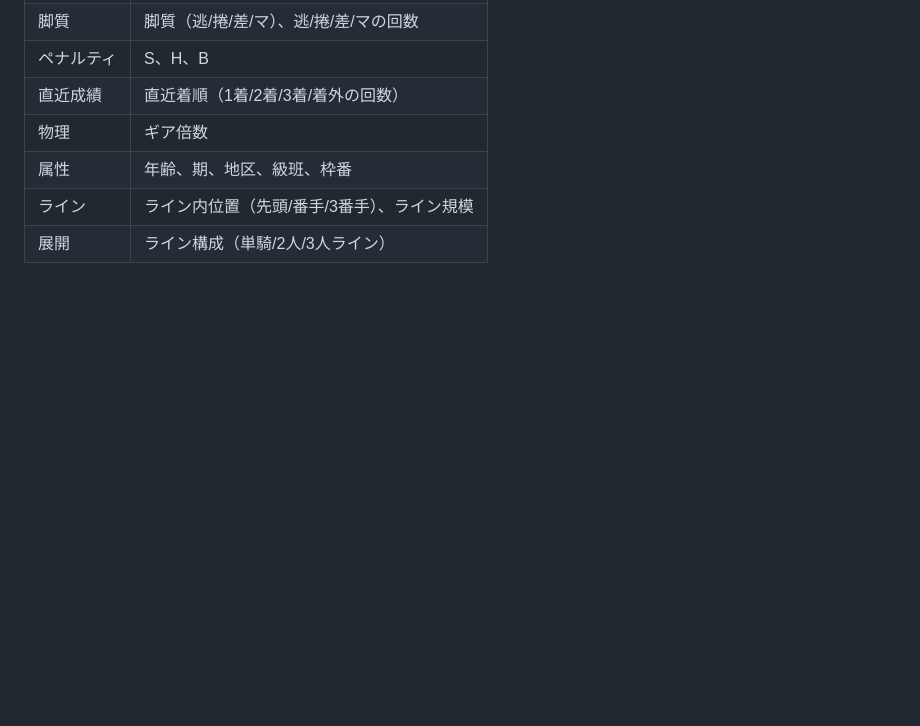
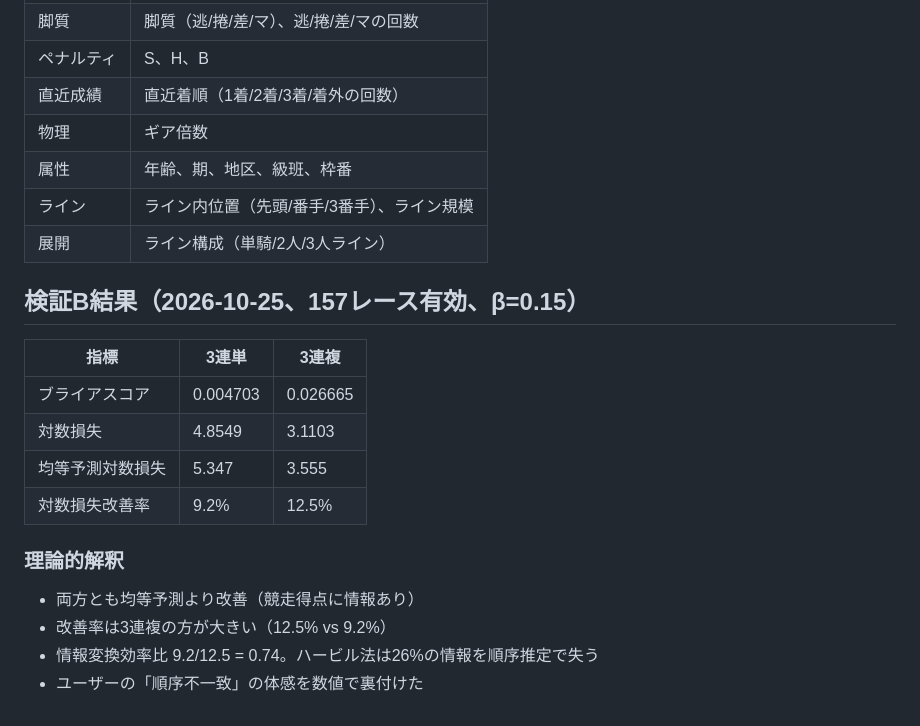
Before and after one commit to nontanon0313-crypto/Keirin-EV-Tool, a Markdown page: docs/予測モデル理論分析_20261025.md, the part around the change. GitHub-like rendering; blank space fills up the shorter version.

Commit message:
docs: 検証B（順序精度分離）の結果を記録

```diff
--- a/docs/予測モデル理論分析_20261025.md
+++ b/docs/予測モデル理論分析_20261025.md
@@ -125,3 +125,17 @@
 | 属性 | 年齢、期、地区、級班、枠番 |
 | ライン | ライン内位置（先頭/番手/3番手）、ライン規模 |
 | 展開 | ライン構成（単騎/2人/3人ライン） |
+
+## 検証B結果（2026-10-25、157レース有効、β=0.15）
+| 指標 | 3連単 | 3連複 |
+|---|---|---|
+| ブライアスコア | 0.004703 | 0.026665 |
+| 対数損失 | 4.8549 | 3.1103 |
+| 均等予測対数損失 | 5.347 | 3.555 |
+| 対数損失改善率 | 9.2% | 12.5% |
+
+### 理論的解釈
+- 両方とも均等予測より改善（競走得点に情報あり）
+- 改善率は3連複の方が大きい（12.5% vs 9.2%）
+- 情報変換効率比 9.2/12.5 = 0.74。ハービル法は26%の情報を順序推定で失う
+- ユーザーの「順序不一致」の体感を数値で裏付けた
```
